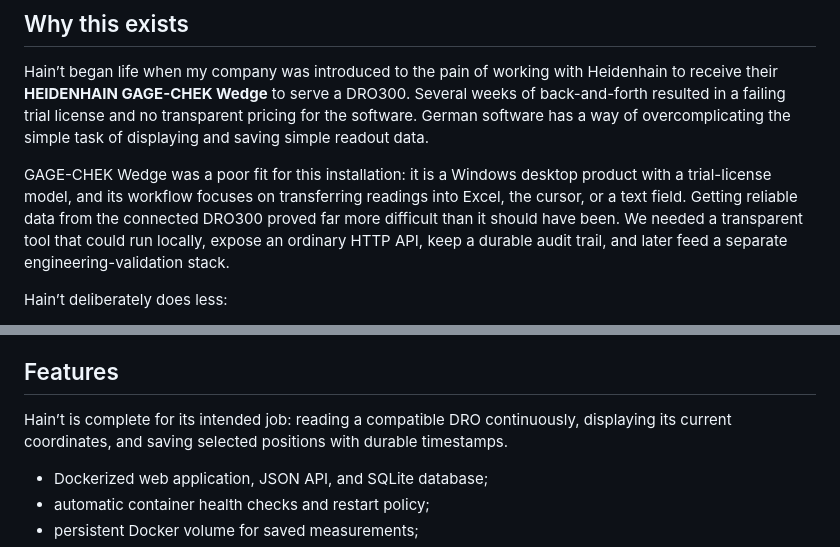
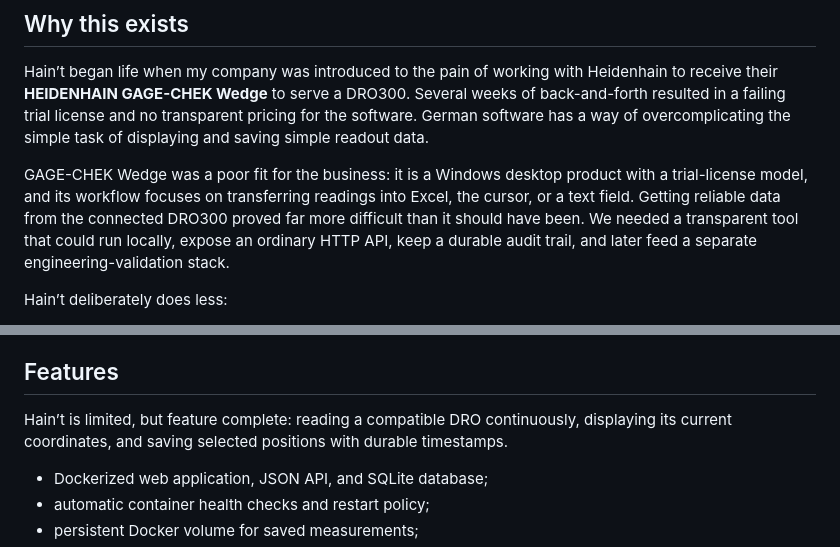
Before and after one commit to AngelaDMerkel/Hain-t, a Markdown page: README.md, 2 parts joined by grey strips. Drawn GitHub-style.

Commit message:
docs: clarify readme

```diff
--- a/README.md
+++ b/README.md
@@ -10,7 +10,7 @@ Hain’t is a small, open-source position capture service for ACU-RITE/HEIDENHAI
 
 Hain’t began life when my company was introduced to the pain of working with Heidenhain to receive their **HEIDENHAIN GAGE-CHEK Wedge** to serve a DRO300. Several weeks of back-and-forth resulted in a failing trial license and no transparent pricing for the software. German software has a way of overcomplicating the simple task of displaying and saving simple readout data.
 
-GAGE-CHEK Wedge was a poor fit for this installation: it is a Windows desktop product with a trial-license model, and its workflow focuses on transferring readings into Excel, the cursor, or a text field. Getting reliable data from the connected DRO300 proved far more difficult than it should have been. We needed a transparent tool that could run locally, expose an ordinary HTTP API, keep a durable audit trail, and later feed a separate engineering-validation stack.
+GAGE-CHEK Wedge was a poor fit for the business: it is a Windows desktop product with a trial-license model, and its workflow focuses on transferring readings into Excel, the cursor, or a text field. Getting reliable data from the connected DRO300 proved far more difficult than it should have been. We needed a transparent tool that could run locally, expose an ordinary HTTP API, keep a durable audit trail, and later feed a separate engineering-validation stack.
 
 Hain’t deliberately does less:
 
@@ -24,7 +24,7 @@ This project is independent of HEIDENHAIN and is not an official replacement or
 
 ## Features
 
-Hain’t is complete for its intended job: reading a compatible DRO continuously, displaying its current coordinates, and saving selected positions with durable timestamps.
+Hain’t is limited, but feature complete: reading a compatible DRO continuously, displaying its current coordinates, and saving selected positions with durable timestamps.
 
 - Dockerized web application, JSON API, and SQLite database;
 - automatic container health checks and restart policy;
```
